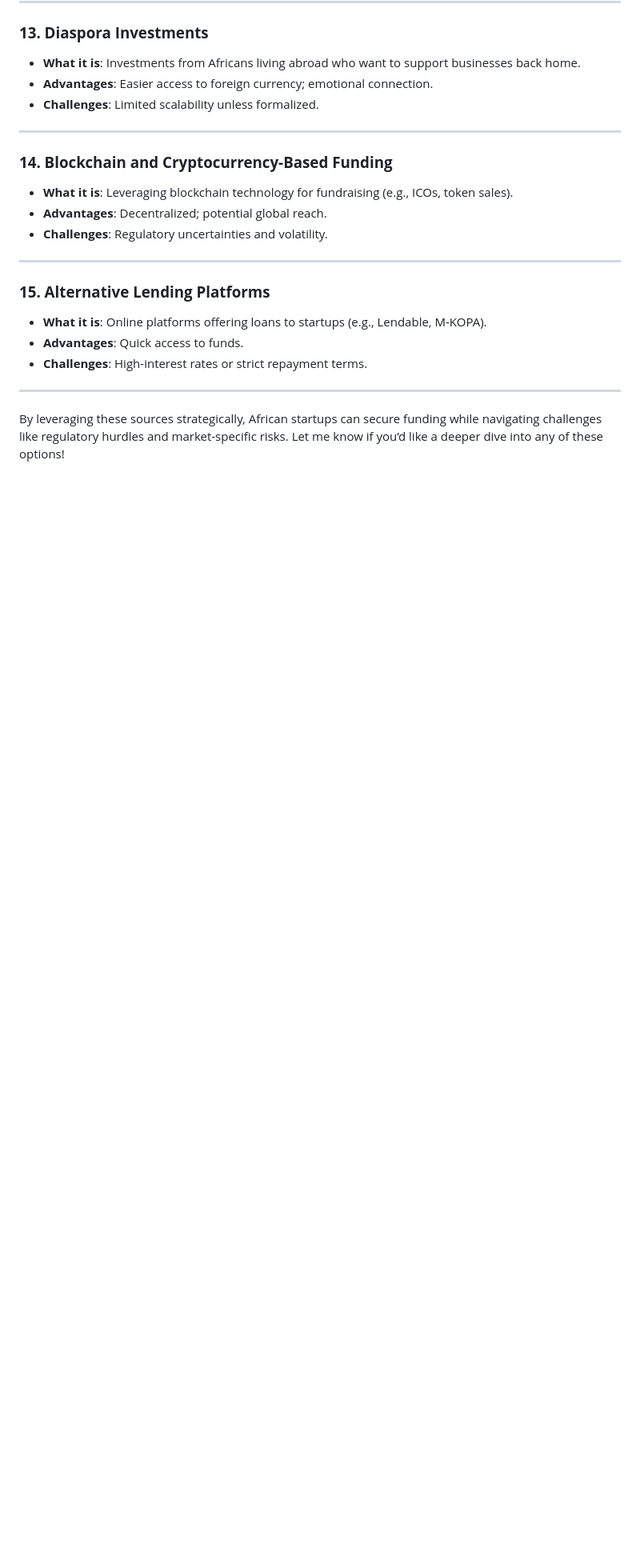
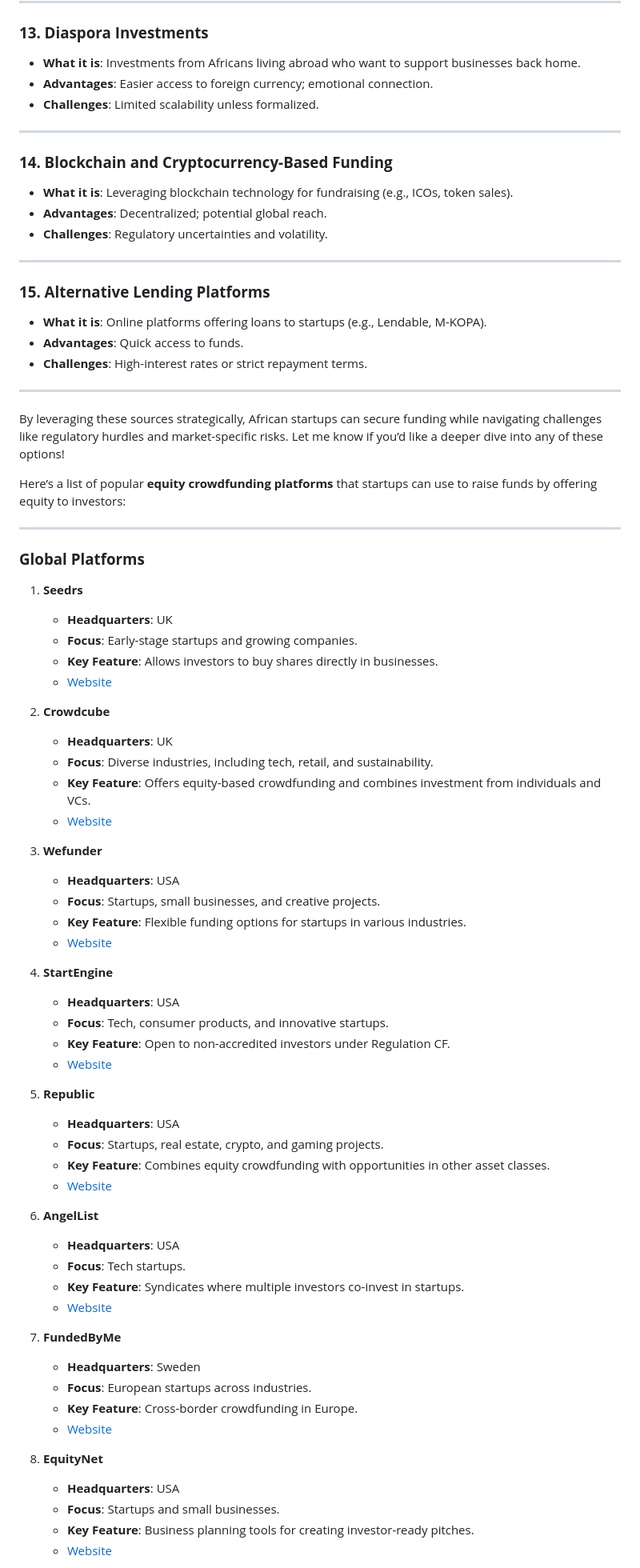
Before and after one commit to jauvany/jwebprojects, a Markdown page: Business plan.md, the part around one of its changes. Shown at 80% size. Rendered like a GitHub page; blank space fills up the shorter version.

```diff
--- a/Business plan.md
+++ b/Business plan.md
@@ -258,3 +258,58 @@ African startups have access to various sources of finance to fund their operati
 ---
 
 By leveraging these sources strategically, African startups can secure funding while navigating challenges like regulatory hurdles and market-specific risks. Let me know if you’d like a deeper dive into any of these options!
+
+
+Here’s a list of popular **equity crowdfunding platforms** that startups can use to raise funds by offering equity to investors:
+
+---
+
+### **Global Platforms**
+1. **Seedrs**
+   - **Headquarters**: UK
+   - **Focus**: Early-stage startups and growing companies.
+   - **Key Feature**: Allows investors to buy shares directly in businesses.
+   - [Website](https://www.seedrs.com)
+
+2. **Crowdcube**
+   - **Headquarters**: UK
+   - **Focus**: Diverse industries, including tech, retail, and sustainability.
+   - **Key Feature**: Offers equity-based crowdfunding and combines investment from individuals and VCs.
+   - [Website](https://www.crowdcube.com)
+
+3. **Wefunder**
+   - **Headquarters**: USA
+   - **Focus**: Startups, small businesses, and creative projects.
+   - **Key Feature**: Flexible funding options for startups in various industries.
+   - [Website](https://wefunder.com)
+
+4. **StartEngine**
+   - **Headquarters**: USA
+   - **Focus**: Tech, consumer products, and innovative startups.
+   - **Key Feature**: Open to non-accredited investors under Regulation CF.
+   - [Website](https://www.startengine.com)
+
+5. **Republic**
+   - **Headquarters**: USA
+   - **Focus**: Startups, real estate, crypto, and gaming projects.
+   - **Key Feature**: Combines equity crowdfunding with opportunities in other asset classes.
+   - [Website](https://republic.com)
+
+6. **AngelList**
+   - **Headquarters**: USA
+   - **Focus**: Tech startups.
+   - **Key Feature**: Syndicates where multiple investors co-invest in startups.
+   - [Website](https://angel.co)
+
+7. **FundedByMe**
+   - **Headquarters**: Sweden
+   - **Focus**: European startups across industries.
+   - **Key Feature**: Cross-border crowdfunding in Europe.
+   - [Website](https://www.fundedbyme.com)
+
+8. **EquityNet**
+   - **Headquarters**: USA
+   - **Focus**: Startups and small businesses.
+   - **Key Feature**: Business planning tools for creating investor-ready pitches.
+   - [Website](https://www.equitynet.com)
+
```
Also changed, not shown: other parts of Business plan.md (+84 -0 lines).
